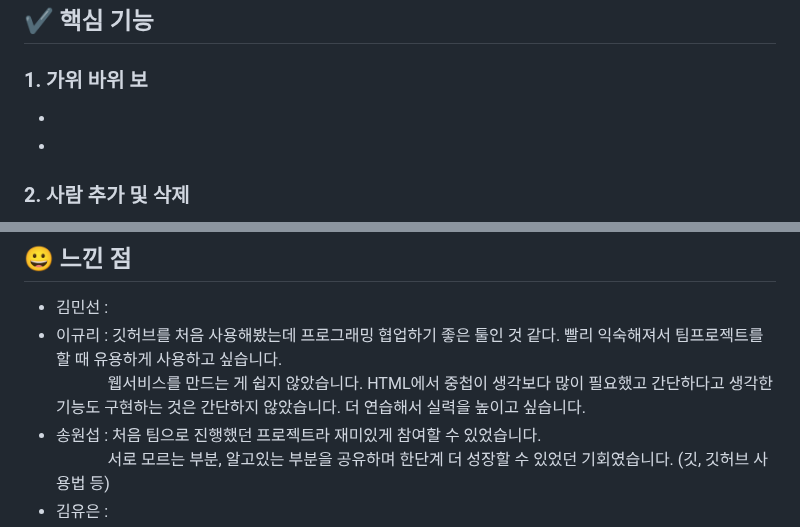
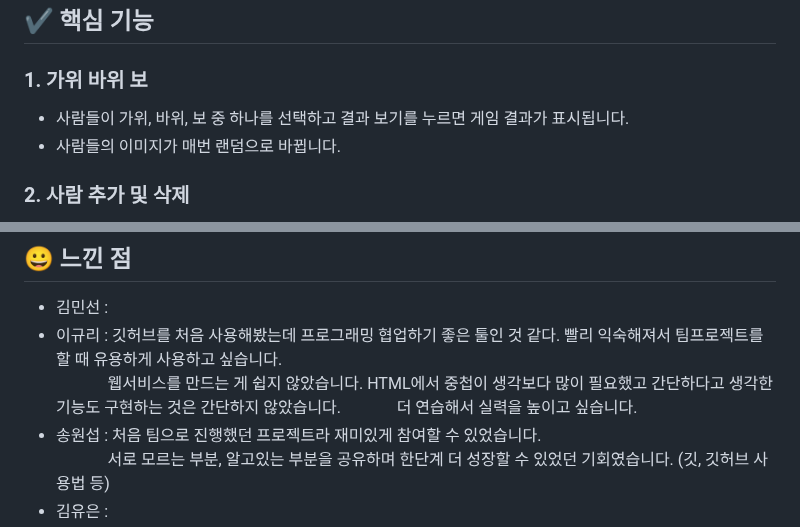
Before and after one commit to woorifisa-service-dev-2nd/frontend-1st-RSP_Go, a Markdown page: README.md, 2 parts joined by grey strips. Drawn GitHub-style.

```diff
--- a/README.md
+++ b/README.md
@@ -53,8 +53,8 @@
 ## ✔ 핵심 기능
 
 ### 1. 가위 바위 보
--
--
+- 사람들이 가위, 바위, 보 중 하나를 선택하고 결과 보기를 누르면 게임 결과가 표시됩니다.
+- 사람들의 이미지가 매번 랜덤으로 바뀝니다.
 
 ### 2. 사람 추가 및 삭제
 - 사람 추가 버튼을 누르면 게임에 참여할 수 있는 사람이 1명씩 추가됩니다.
@@ -89,7 +89,8 @@
 
 - 김민선 :
 - 이규리 : 깃허브를 처음 사용해봤는데 프로그래밍 협업하기 좋은 툴인 것 같다. 빨리 익숙해져서 팀프로젝트를 할 때 유용하게 사용하고 싶습니다. <br>
-         &nbsp;&nbsp;&nbsp;&nbsp;&nbsp;&nbsp;&nbsp;&nbsp;&nbsp;&nbsp;&nbsp;&nbsp;&nbsp;웹서비스를 만드는 게 쉽지 않았습니다. HTML에서 중첩이 생각보다 많이 필요했고 간단하다고 생각한 기능도 구현하는 것은 간단하지 않았습니다. 더 연습해서 실력을 높이고 싶습니다.
+         &nbsp;&nbsp;&nbsp;&nbsp;&nbsp;&nbsp;&nbsp;&nbsp;&nbsp;&nbsp;&nbsp;&nbsp;&nbsp;웹서비스를 만드는 게 쉽지 않았습니다. HTML에서 중첩이 생각보다 많이 필요했고 간단하다고 생각한 기능도 구현하는 것은 간단하지 않았습니다.
+         &nbsp;&nbsp;&nbsp;&nbsp;&nbsp;&nbsp;&nbsp;&nbsp;&nbsp;&nbsp;&nbsp;&nbsp;&nbsp;더 연습해서 실력을 높이고 싶습니다.
 - 송원섭 : 처음 팀으로 진행했던 프로젝트라 재미있게 참여할 수 있었습니다. <br>
           &nbsp;&nbsp;&nbsp;&nbsp;&nbsp;&nbsp;&nbsp;&nbsp;&nbsp;&nbsp;&nbsp;&nbsp;&nbsp;서로 모르는 부분, 알고있는 부분을 공유하며 한단계 더 성장할 수 있었던 기회였습니다. (깃, 깃허브 사용법 등)
 - 김유은 :
```
